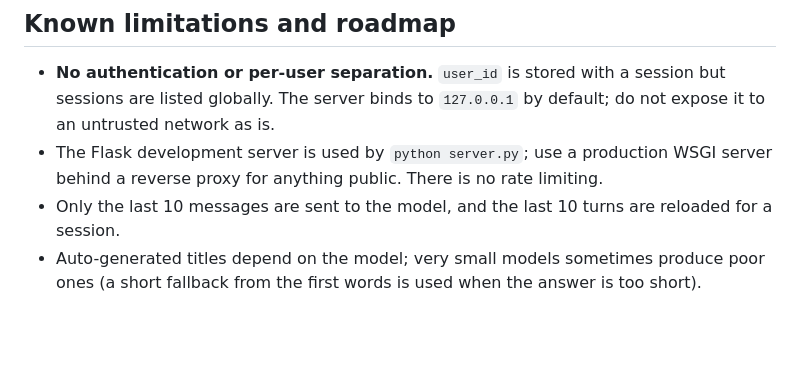
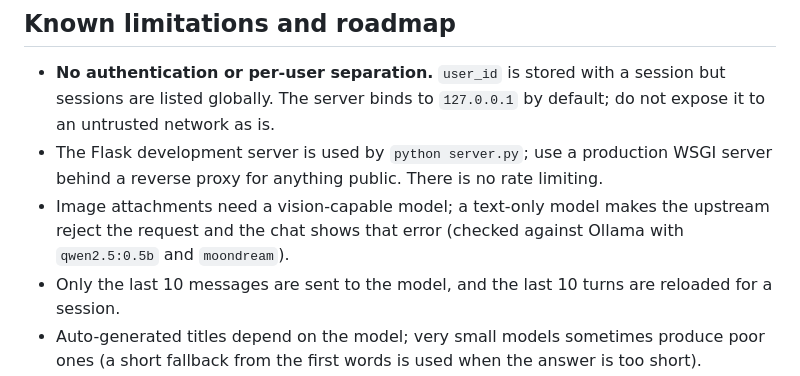
Before and after one commit to Ctwqk/mypage, a Markdown page: README.md, the part around the change. Drawn GitHub-style; blank space fills up the shorter version.

Commit message:
docs: note that image attachments need a vision-capable model
Co-Authored-By: Claude Sonnet 5.5 <noreply@anthropic.com>

```diff
--- a/README.md
+++ b/README.md
@@ -145,6 +145,7 @@ To regenerate the screenshots, start the server against a throwaway database and
 
 - **No authentication or per-user separation.** `user_id` is stored with a session but sessions are listed globally. The server binds to `127.0.0.1` by default; do not expose it to an untrusted network as is.
 - The Flask development server is used by `python server.py`; use a production WSGI server behind a reverse proxy for anything public. There is no rate limiting.
+- Image attachments need a vision-capable model; a text-only model makes the upstream reject the request and the chat shows that error (checked against Ollama with `qwen2.5:0.5b` and `moondream`).
 - Only the last 10 messages are sent to the model, and the last 10 turns are reloaded for a session.
 - Auto-generated titles depend on the model; very small models sometimes produce poor ones (a short fallback from the first words is used when the answer is too short).
 - Images are stored twice (database and disk). A cleaner design would keep files on disk and reference them from the database.
```
